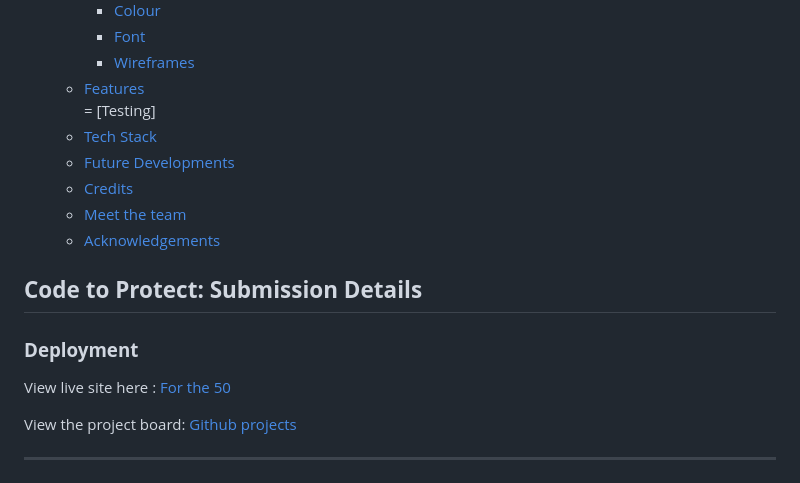
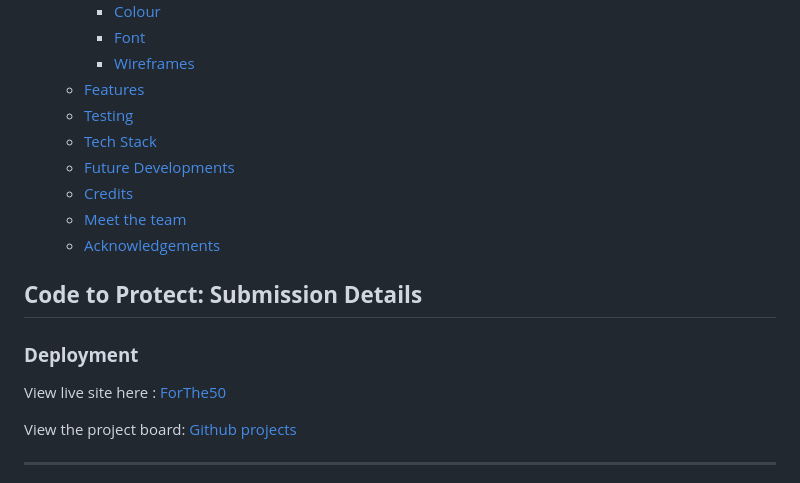
Before and after one commit to surfdemon/ForThe50, a Markdown page: README.md, the part around the change. Rendered like a GitHub page.

```diff
--- a/README.md
+++ b/README.md
@@ -24,7 +24,7 @@
     - [Font](#font)
     - [Wireframes](#wireframes)
   - [Features](#features)
-  = [Testing]
+  - [Testing](#testing)
   - [Tech Stack](#tech-stack)
   - [Future Developments](#future-development)
   - [Credits](#credits)
@@ -34,7 +34,7 @@
 ## **Code to Protect: Submission Details**
 
 ### **Deployment**
-View live site here : [For the 50](https://forthe50-67eaa7388853.herokuapp.com/)
+View live site here : [ForThe50](https://forthe50-67eaa7388853.herokuapp.com/)
 
 View the project board: [Github projects](https://github.com/users/surfdemon/projects/13)
 
```
Also changed, not shown: TESTING.md (+11 -2 lines).
